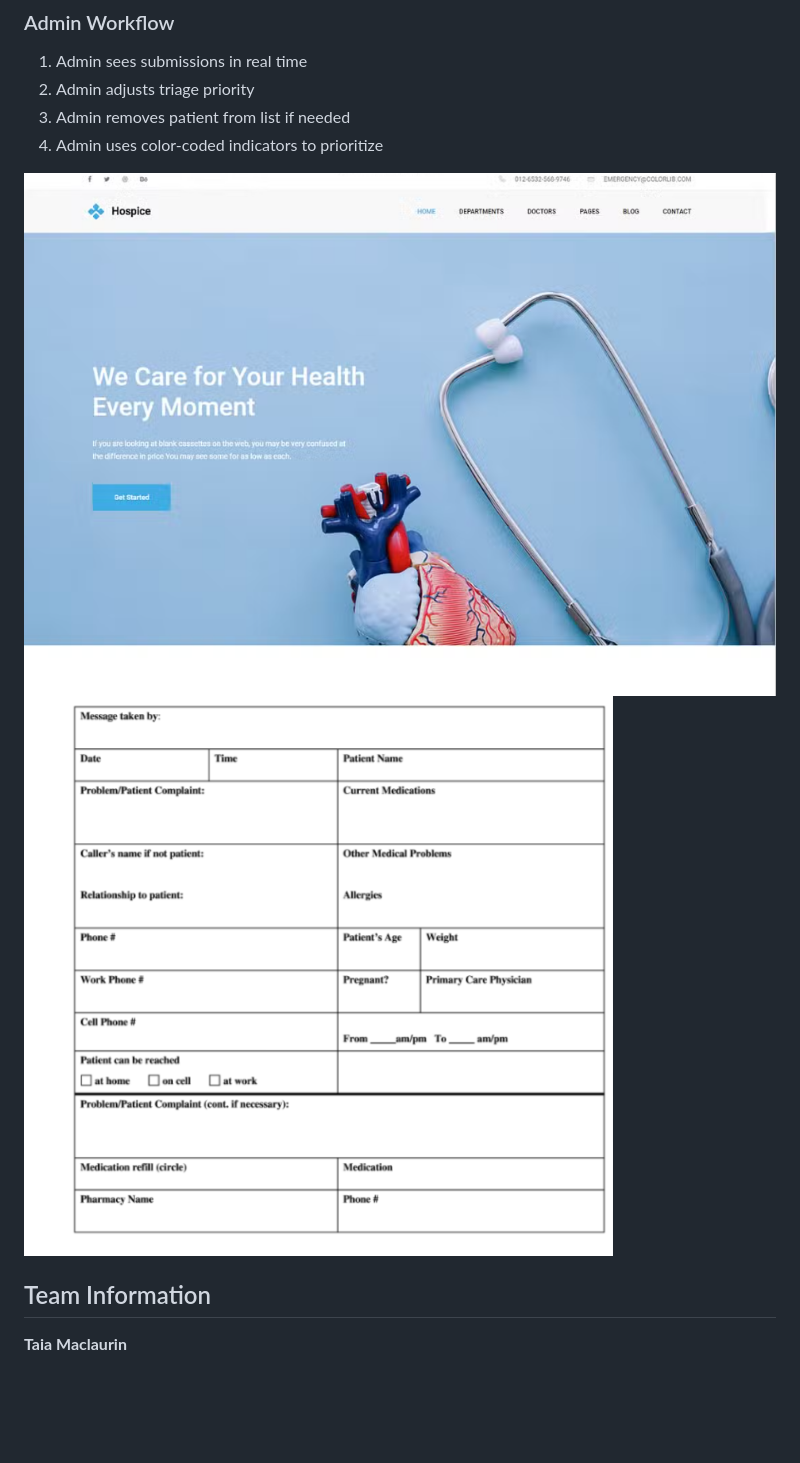
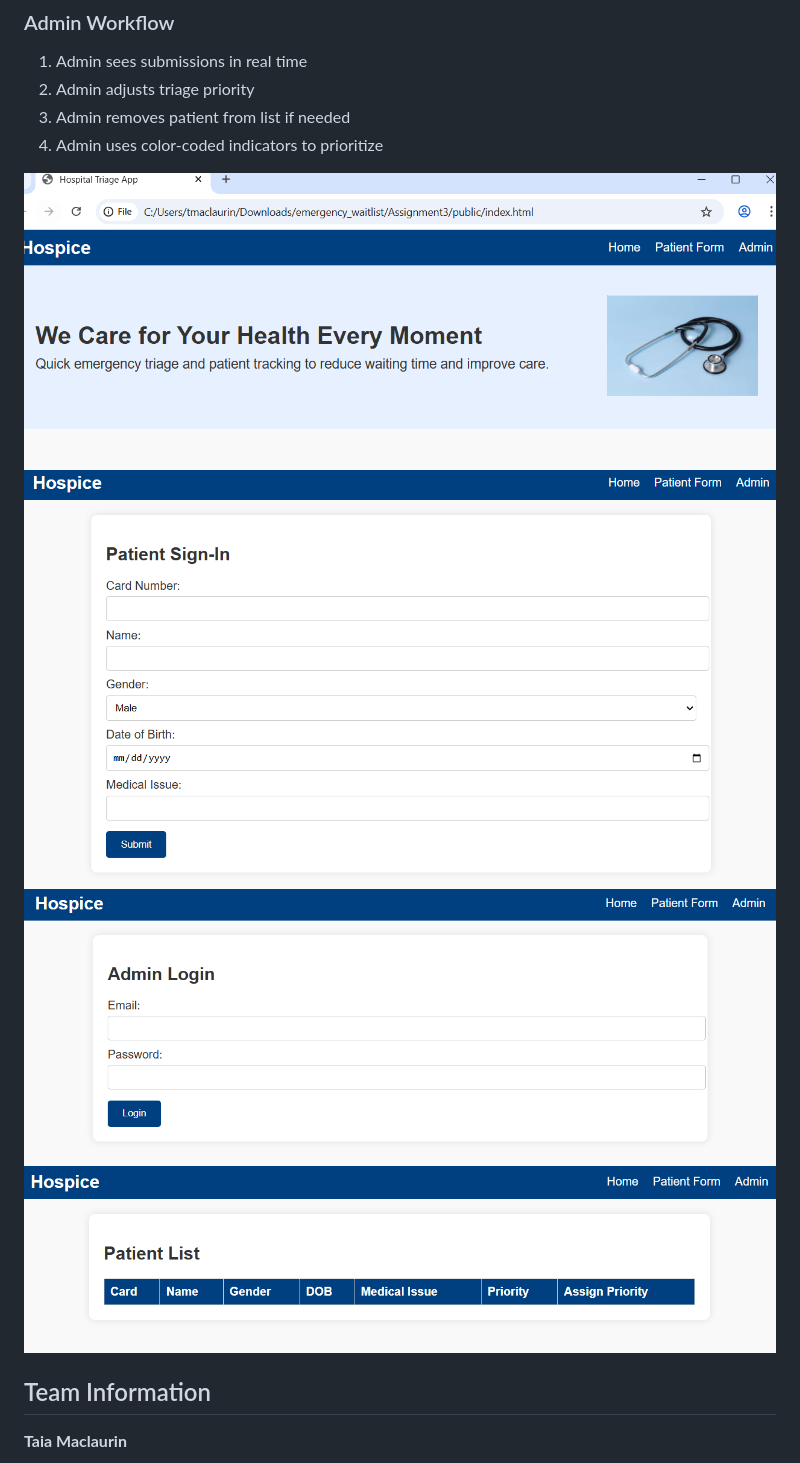
Before and after one commit to TaiaMac/cst3106_labs, a Markdown page: lab10/hospital_triage_design_system.md, the part around one of its changes. GitHub-like rendering; pictures changed too: lab10/colours.png, lab10/form.png (deleted), lab10/form1.png (added); blank space fills up the shorter version.

```diff
--- a/lab10/hospital_triage_design_system.md
+++ b/lab10/hospital_triage_design_system.md
@@ -105,7 +105,9 @@ Designed for speed and clarity.
 4. Admin uses color-coded indicators to prioritize
 
 ![colours](colours.png)
-![form](form.png)
+![form1](form1.png)
+![form2](form2.png)
+![form3](form3.png)
 
 ## Team Information
 **Taia Maclaurin**
```
Also changed, not shown: other parts of lab10/hospital_triage_design_system.md (+2 -2 lines), lab11/db.md (added, +66 -0 lines), lab11/SQLex.png (added), 3 other files.
